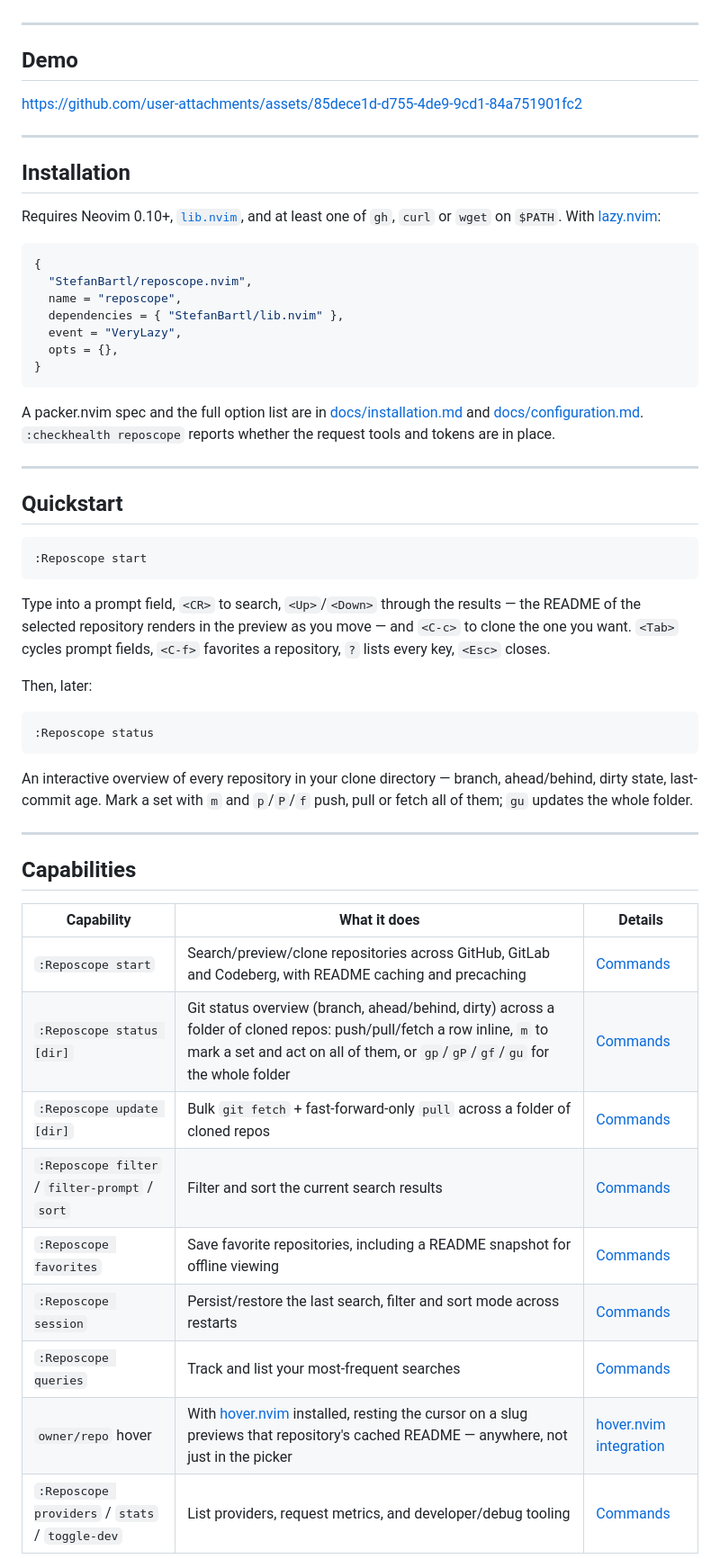
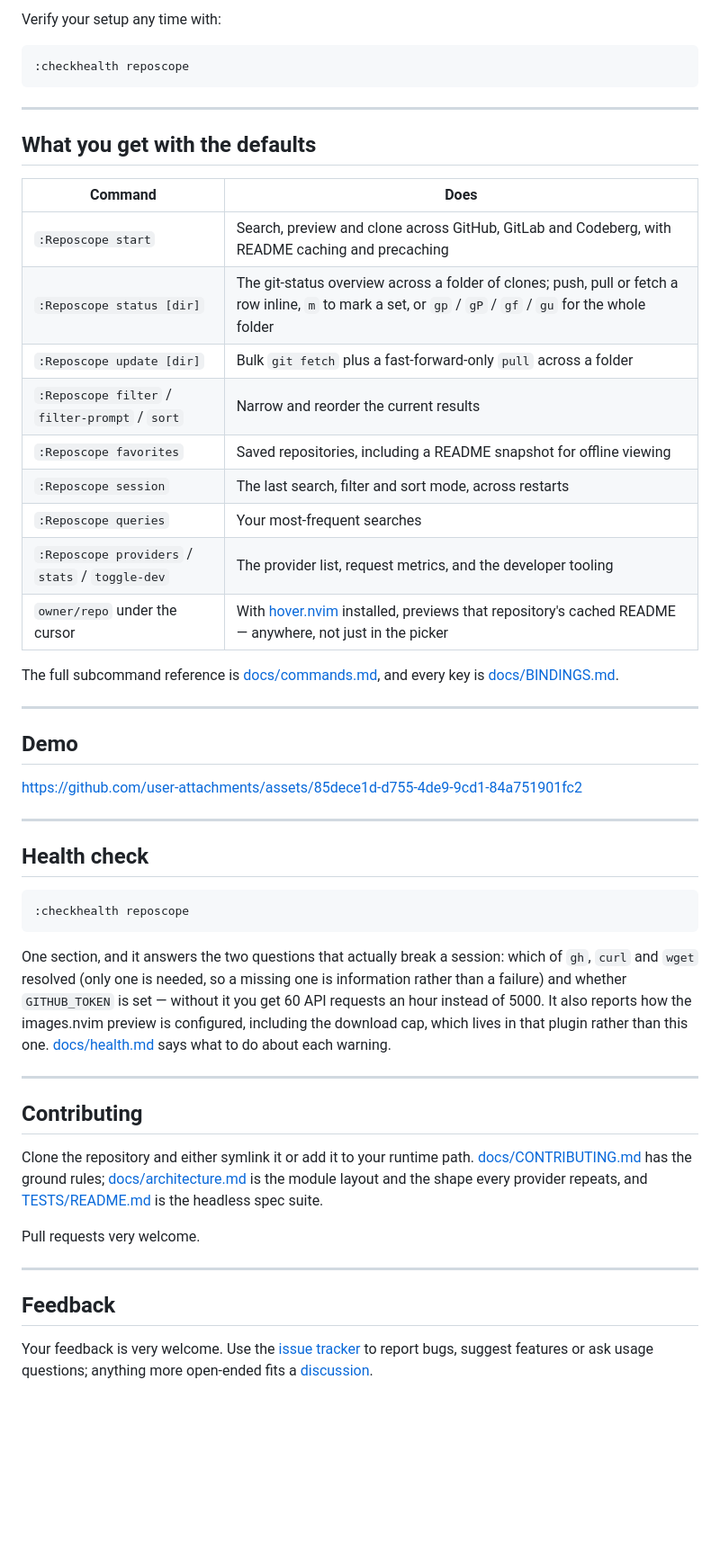
Before and after one commit to StefanBartl/reposcope.nvim, a Markdown page: README.md, the part around one of its changes. Shown at 90% size. GitHub-like rendering; blank space fills up the shorter version.

````diff
--- a/README.md
+++ b/README.md
@@ -47,3 +176,27 @@ the one real dependency — see [Installation](#installation).
+Verify your setup any time with:
+
+```vim
+:checkhealth reposcope
+```
+
+---
+
+## What you get with the defaults
+
+| Command | Does |
+| --- | --- |
+| `:Reposcope start` | Search, preview and clone across GitHub, GitLab and Codeberg, with README caching and precaching |
+| `:Reposcope status [dir]` | The git-status overview across a folder of clones; push, pull or fetch a row inline, `m` to mark a set, or `gp` / `gP` / `gf` / `gu` for the whole folder |
+| `:Reposcope update [dir]` | Bulk `git fetch` plus a fast-forward-only `pull` across a folder |
+| `:Reposcope filter` / `filter-prompt` / `sort` | Narrow and reorder the current results |
+| `:Reposcope favorites` | Saved repositories, including a README snapshot for offline viewing |
+| `:Reposcope session` | The last search, filter and sort mode, across restarts |
+| `:Reposcope queries` | Your most-frequent searches |
+| `:Reposcope providers` / `stats` / `toggle-dev` | The provider list, request metrics, and the developer tooling |
+| `owner/repo` under the cursor | With [hover.nvim](https://github.com/StefanBartl/hover.nvim) installed, previews that repository's cached README — anywhere, not just in the picker |
+
+The full subcommand reference is [docs/commands.md](docs/commands.md), and
+every key is [docs/BINDINGS.md](docs/BINDINGS.md).
 
 ---
 
@@ -53,63 +206,38 @@ https://github.com/user-attachments/assets/85dece1d-d755-4de9-9cd1-84a751901fc2
 
 ---
 
-## Installation
+## Health check
 
-Requires Neovim 0.10+, [`lib.nvim`](https://github.com/StefanBartl/lib.nvim),
-and at least one of `gh`, `curl` or `wget` on `$PATH`. With
-[lazy.nvim](https://github.com/folke/lazy.nvim):
-
-```lua
-{
-  "StefanBartl/reposcope.nvim",
-  name = "reposcope",
-  dependencies = { "StefanBartl/lib.nvim" },
-  event = "VeryLazy",
-  opts = {},
-}
+```vim
+:checkhealth reposcope
 ```
 
-A packer.nvim spec and the full option list are in
-[docs/installation.md](docs/installation.md) and
-[docs/configuration.md](docs/configuration.md). `:checkhealth reposcope`
-reports whether the request tools and tokens are in place.
+One section, and it answers the two questions that actually break a session:
+which of `gh`, `curl` and `wget` resolved (only one is needed, so a missing
+one is information rather than a failure) and whether `GITHUB_TOKEN` is set —
+without it you get 60 API requests an hour instead of 5000. It also reports how
+the images.nvim preview is configured, including the download cap, which lives
+in that plugin rather than this one. [docs/health.md](docs/health.md) says what
+to do about each warning.
 
 ---
 
-## Quickstart
+## Contributing
 
-```vim
-:Reposcope start
-```
+Clone the repository and either symlink it or add it to your runtime path.
+[docs/CONTRIBUTING.md](docs/CONTRIBUTING.md) has the ground rules;
+[docs/architecture.md](docs/architecture.md) is the module layout and the shape
+every provider repeats, and [TESTS/README.md](TESTS/README.md) is the headless
+spec suite.
 
-Type into a prompt field, `<CR>` to search, `<Up>`/`<Down>` through the
-results — the README of the selected repository renders in the preview as
-you move — and `<C-c>` to clone the one you want. `<Tab>` cycles prompt
-fields, `<C-f>` favorites a repository, `?` lists every key, `<Esc>` closes.
-
-Then, later:
-
-```vim
-:Reposcope status
-```
-
-An interactive overview of every repository in your clone directory —
-branch, ahead/behind, dirty state, last-commit age. Mark a set with `m` and
-`p`/`P`/`f` push, pull or fetch all of them; `gu` updates the whole folder.
+Pull requests very welcome.
 
 ---
 
-## Capabilities
+## Feedback
 
-| Capability | What it does | Details |
-| --- | --- | --- |
-| `:Reposcope start` | Search/preview/clone repositories across GitHub, GitLab and Codeberg, with README caching and precaching | [Commands](docs/commands.md) |
-| `:Reposcope status [dir]` | Git status overview (branch, ahead/behind, dirty) across a folder of cloned repos: push/pull/fetch a row inline, `m` to mark a set and act on all of them, or `gp`/`gP`/`gf`/`gu` for the whole folder | [Commands](docs/commands.md) |
-| `:Reposcope update [dir]` | Bulk `git fetch` + fast-forward-only `pull` across a folder of cloned repos | [Commands](docs/commands.md) |
-| `:Reposcope filter` / `filter-prompt` / `sort` | Filter and sort the current search results | [Commands](docs/commands.md) |
-| `:Reposcope favorites` | Save favorite repositories, including a README snapshot for offline viewing | [Commands](docs/commands.md) |
-| `:Reposcope session` | Persist/restore the last search, filter and sort mode across restarts | [Commands](docs/commands.md) |
-| `:Reposcope queries` | Track and list your most-frequent searches | [Commands](docs/commands.md) |
-| `owner/repo` hover | With [hover.nvim](https://github.com/StefanBartl/hover.nvim) installed, resting the cursor on a slug previews that repository's cached README — anywhere, not just in the picker | [hover.nvim integration](docs/hover.md) |
-| `:Reposcope providers` / `stats` / `toggle-dev` | List providers, request metrics, and developer/debug tooling | [Commands](docs/commands.md) |
+Your feedback is very welcome. Use the
+[issue tracker](https://github.com/StefanBartl/reposcope.nvim/issues) to report
+bugs, suggest features or ask usage questions; anything more open-ended fits a
+[discussion](https://github.com/StefanBartl/reposcope.nvim/discussions).
 
````
Also changed, not shown: other parts of README.md (+154 -41 lines).
